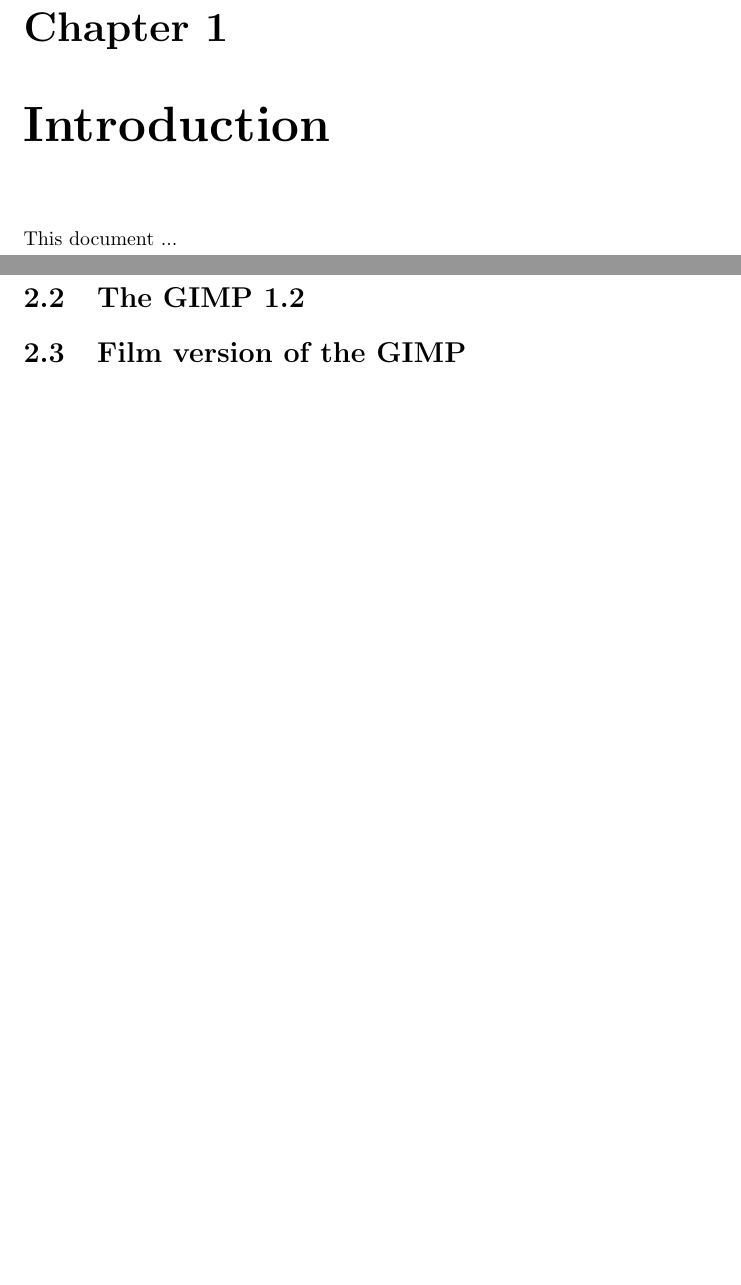
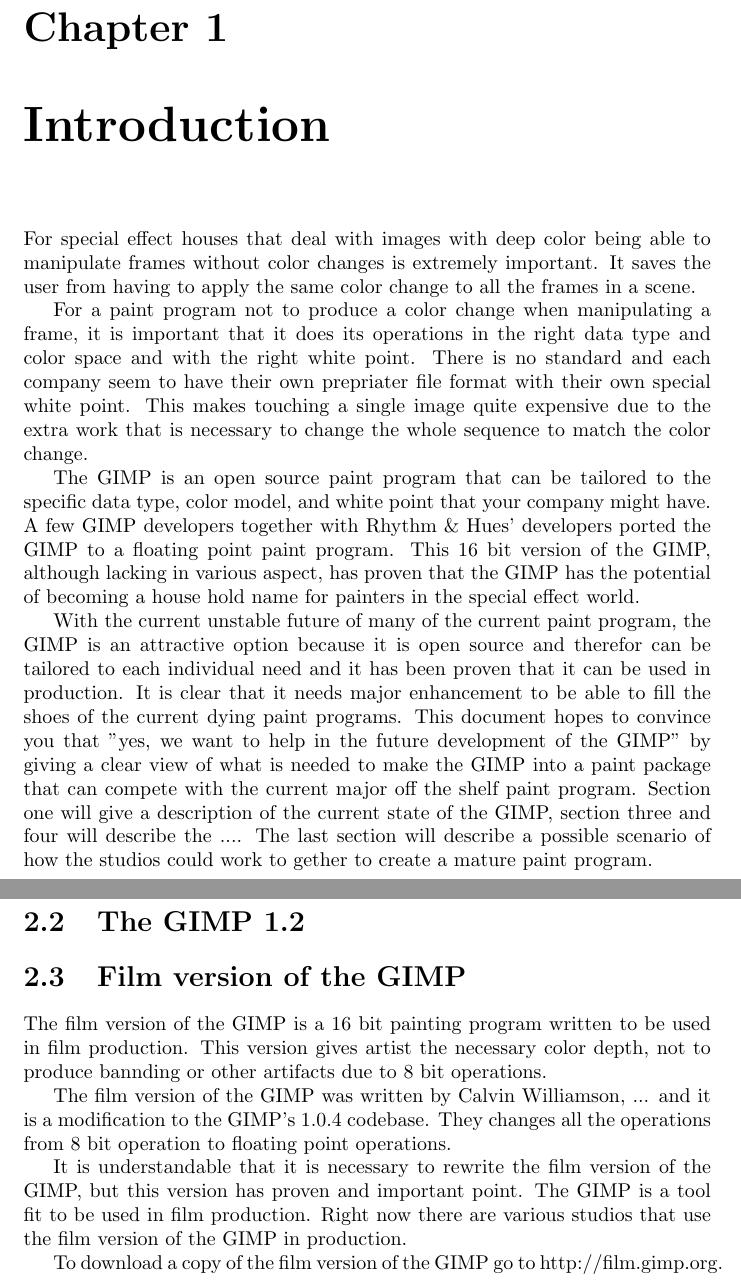
Before and after one commit to OpenCL/GEGL-OpenCL, a LaTeX document (docs/pr_docs/gimp.tex, which reads docs/pr_docs/gimp_film.tex, docs/pr_docs/introduction.tex): two parts of pages 4 and 5 of 12 before the commit and two parts of pages 4 and 5 of 13 after it, joined at a grey line, cut so that both start at the same text, the shorter picture padded with empty space. Compiled offline with pdfLaTeX.

Commit message:
New changes to the pr doc for the gimp.
caro@rhythm.com

```diff
--- /dev/null
+++ b/docs/pr_docs/gimp_film.tex
@@ -0,0 +1,7 @@
+The film version of the GIMP is a 16 bit painting program written to be used in film production. This version gives artist the necessary color depth, not to produce bannding or other artifacts due to 8 bit operations.
+
+The film version of the GIMP was written by Calvin Williamson, ... and it is a modification to the GIMP's 1.0.4 codebase. They changes all the operations from 8 bit operation to floating point operations.
+
+It is understandable that it is necessary to rewrite the film version of the GIMP, but this version has proven and important point. The GIMP is a tool fit to be used in film production. Right now there are various studios that use the film version of the GIMP in production.
+
+To download a copy of the film version of the GIMP go to http://film.gimp.org.
--- a/docs/pr_docs/introduction.tex
+++ b/docs/pr_docs/introduction.tex
@@ -1 +1,9 @@
-This document ...
+For special effect houses that deal with images with deep color being able to manipulate frames without color changes is extremely important. It saves the user from having to apply the same color change to all the frames in a scene.
+
+For a paint program not to produce a color change when manipulating a frame, it is important that it does its operations in the right data type and color space and with the right white point. There is no standard and each company seem to have their own prepriater file format with their own special white point. This makes touching a single image quite expensive due to the extra work that is necessary to change the whole sequence to match the color change.
+
+The GIMP is an open source paint program that can be tailored to the specific data type, color model, and white point that your company might have. A few GIMP developers together with Rhythm \& Hues' developers ported the GIMP to a floating point paint program. This 16 bit version of the GIMP, although lacking in various aspect, has proven that the GIMP has the potential of becoming a house hold name for painters in the special effect world.
+
+With the current unstable future of many of the current paint program, the GIMP is an  attractive option because it is open source and therefor can be tailored to each individual need and it has been proven that it can be used in production. It is clear that it needs major enhancement to be able to fill the shoes of the current dying paint programs. This document hopes to convince you that "yes, we want to help in the future development of the GIMP" by giving a clear view of what is needed to make the GIMP into a paint package that can compete with the current major off the shelf paint program.
+Section one will give a description of the current state of the GIMP, section three and four will describe the ....
+The last section will describe a possible scenario of how the studios could work to gether to create a mature paint program.
```
Also changed, not shown: docs/pr_docs/gimp.tex (+11 -2 lines), docs/pr_docs/gimp_future.tex (added, +3 -0 lines).
